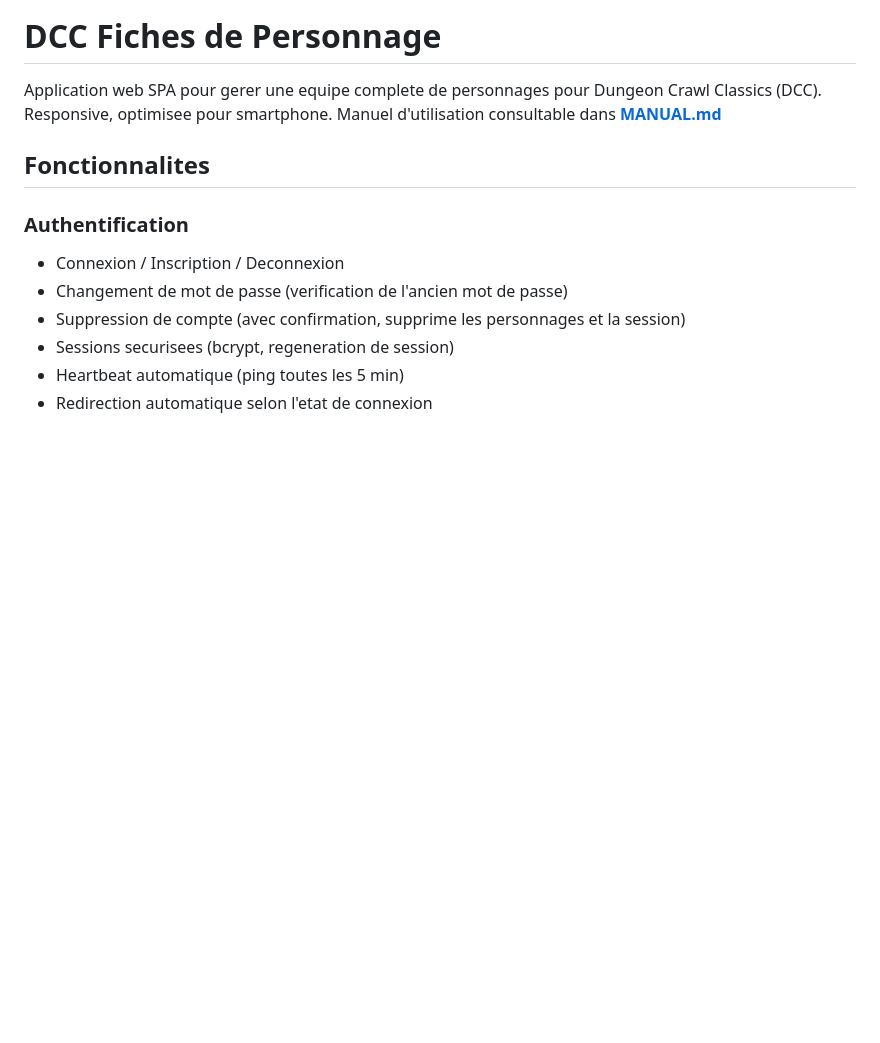
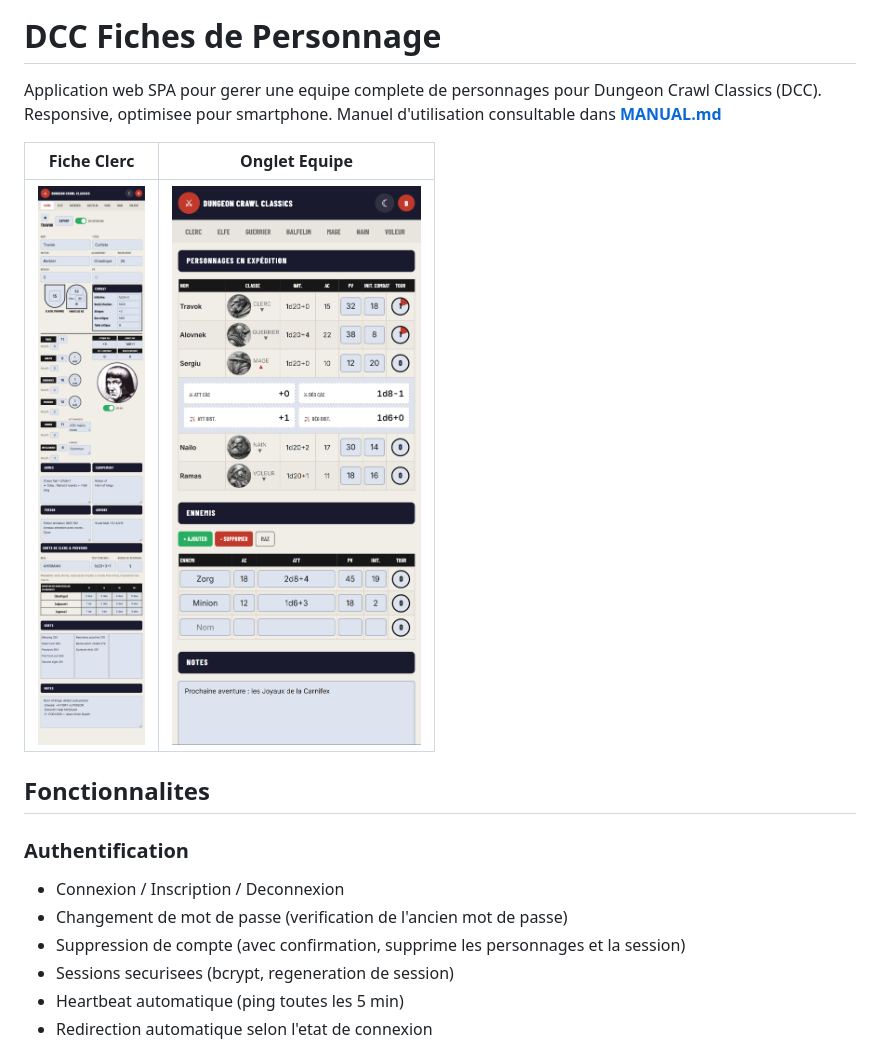
Before and after one commit to brunothesatellite/dcc-sheet, a Markdown page: README.md, the part around the change. Drawn GitHub-style; blank space fills up the shorter version.

Commit message:
ajout de captures dans le README

```diff
--- a/README.md
+++ b/README.md
@@ -2,6 +2,10 @@
 
 Application web SPA pour gerer une equipe complete de personnages pour Dungeon Crawl Classics (DCC). Responsive, optimisee pour smartphone.
 Manuel d'utilisation consultable dans **[MANUAL.md](./MANUAL.md)**
+
+| Fiche Clerc | Onglet Equipe |
+|:-----------:|:-------------:|
+| <img src="captures/clerc.png" alt="Fiche complète d'un personnage Clerc : identité, défense, combat, caractéristiques, portrait, équipement, sorts et notes" width="420"> | <img src="captures/equipe.png" alt="Onglet Équipe : tableau des personnages en expédition avec portraits, détail combat déplié, ennemis et notes" width="420"> |
 
 ## Fonctionnalites
 
```
